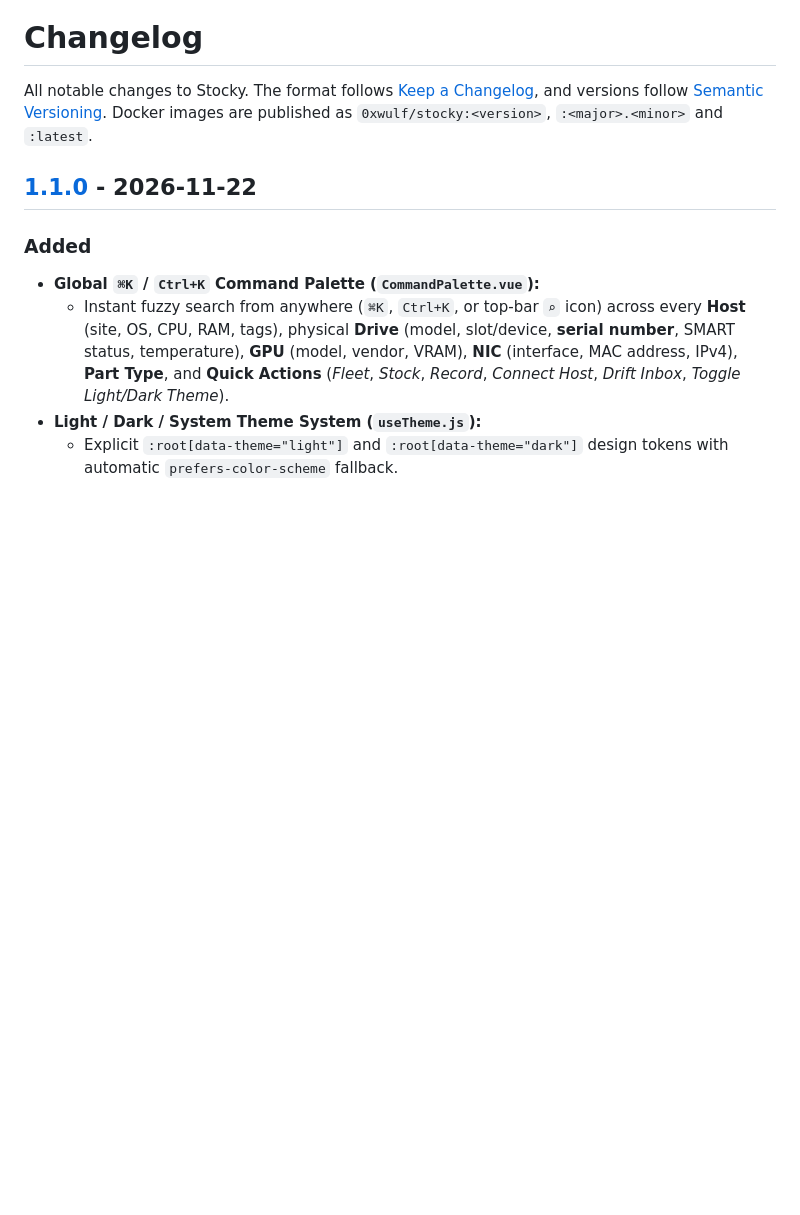
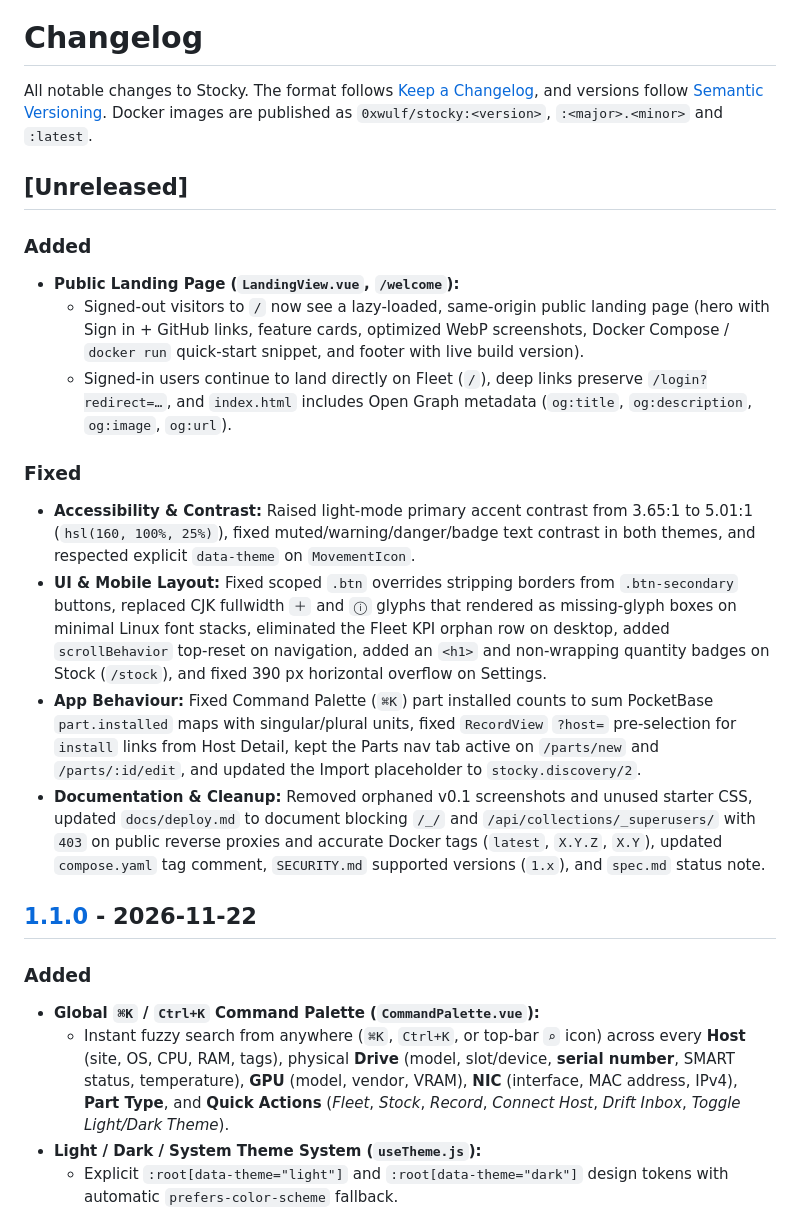
Before and after one commit to hexawulf/stocky, a Markdown page: CHANGELOG.md, the part around the change. Rendered like a GitHub page; blank space fills up the shorter version.

```diff
--- a/CHANGELOG.md
+++ b/CHANGELOG.md
@@ -4,6 +4,21 @@ All notable changes to Stocky. The format follows
 [Keep a Changelog](https://keepachangelog.com/en/1.1.0/), and versions follow
 [Semantic Versioning](https://semver.org/). Docker images are published as
 `0xwulf/stocky:<version>`, `:<major>.<minor>` and `:latest`.
+
+## [Unreleased]
+
+### Added
+
+- **Public Landing Page (`LandingView.vue`, `/welcome`):**
+  - Signed-out visitors to `/` now see a lazy-loaded, same-origin public landing page (hero with Sign in + GitHub links, feature cards, optimized WebP screenshots, Docker Compose / `docker run` quick-start snippet, and footer with live build version).
+  - Signed-in users continue to land directly on Fleet (`/`), deep links preserve `/login?redirect=…`, and `index.html` includes Open Graph metadata (`og:title`, `og:description`, `og:image`, `og:url`).
+
+### Fixed
+
+- **Accessibility & Contrast:** Raised light-mode primary accent contrast from 3.65:1 to 5.01:1 (`hsl(160, 100%, 25%)`), fixed muted/warning/danger/badge text contrast in both themes, and respected explicit `data-theme` on `MovementIcon`.
+- **UI & Mobile Layout:** Fixed scoped `.btn` overrides stripping borders from `.btn-secondary` buttons, replaced CJK fullwidth `＋` and `ⓘ` glyphs that rendered as missing-glyph boxes on minimal Linux font stacks, eliminated the Fleet KPI orphan row on desktop, added `scrollBehavior` top-reset on navigation, added an `<h1>` and non-wrapping quantity badges on Stock (`/stock`), and fixed 390 px horizontal overflow on Settings.
+- **App Behaviour:** Fixed Command Palette (`⌘K`) part installed counts to sum PocketBase `part.installed` maps with singular/plural units, fixed `RecordView` `?host=` pre-selection for `install` links from Host Detail, kept the Parts nav tab active on `/parts/new` and `/parts/:id/edit`, and updated the Import placeholder to `stocky.discovery/2`.
+- **Documentation & Cleanup:** Removed orphaned v0.1 screenshots and unused starter CSS, updated `docs/deploy.md` to document blocking `/_/` and `/api/collections/_superusers/` with `403` on public reverse proxies and accurate Docker tags (`latest`, `X.Y.Z`, `X.Y`), updated `compose.yaml` tag comment, `SECURITY.md` supported versions (`1.x`), and `spec.md` status note.
 
 ## [1.1.0] - 2026-11-22
 
```
Also changed, not shown: README.md (+8 -1 lines), docs/screenshots/host-inspector.png, docs/screenshots/landing.png (added).
